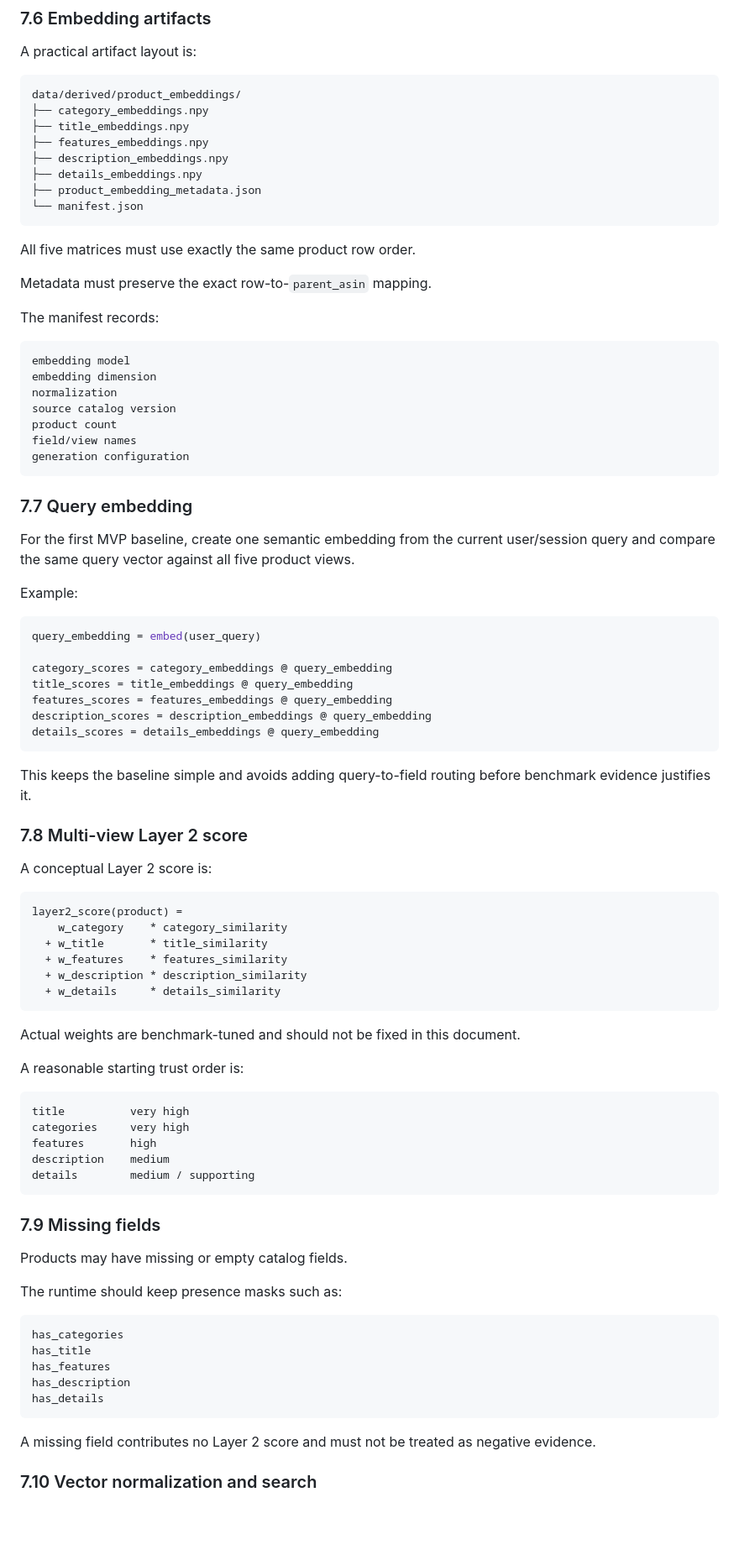
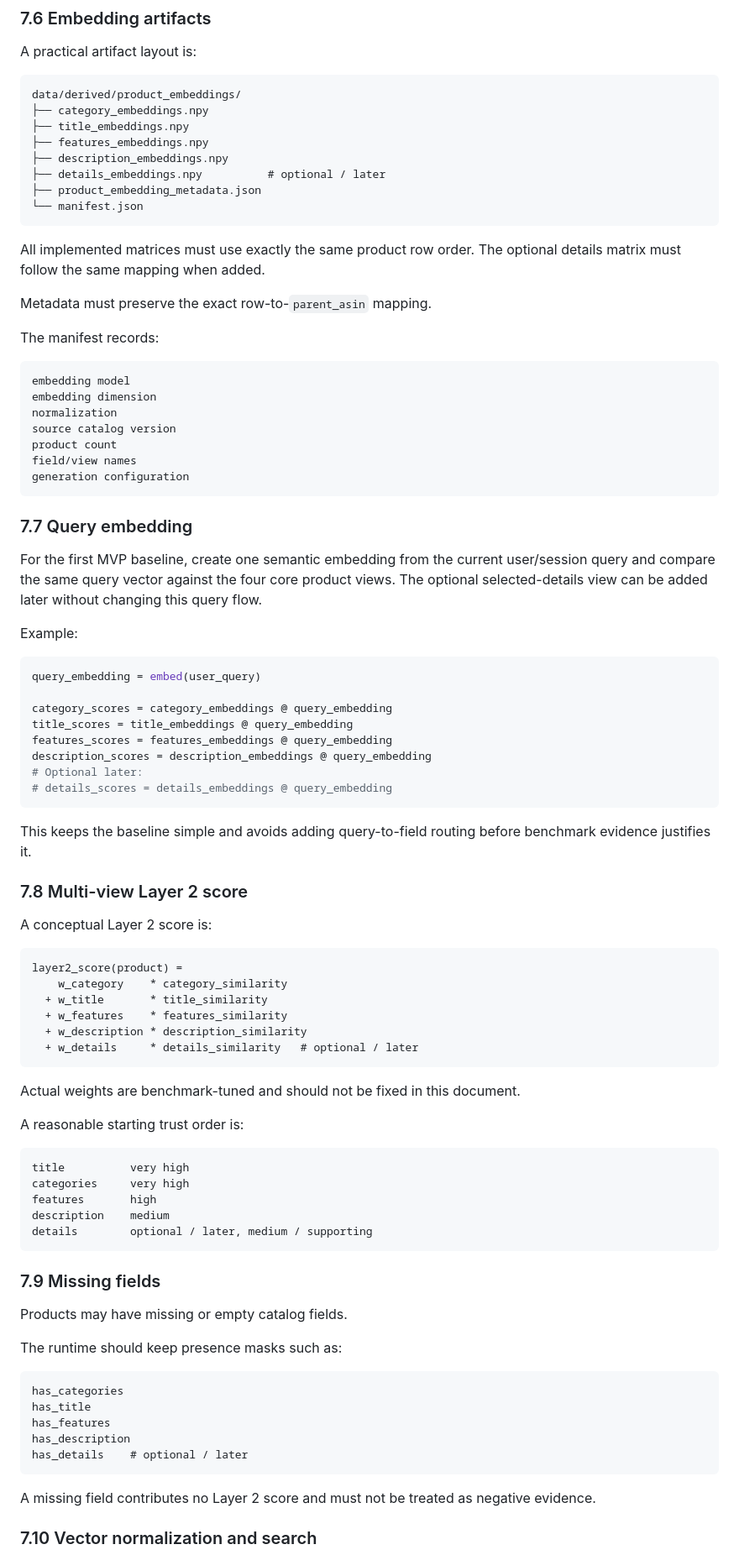
Before and after one commit to TikTokTechJam/ShoppingCopilot, a Markdown page: Architecture.md, the part around one of its changes. Shown at 84% size. Drawn GitHub-style; blank space fills up the shorter version.

Commit message:
comment optional selected details

````diff
--- a/Architecture.md
+++ b/Architecture.md
@@ -580,12 +580,12 @@ data/derived/product_embeddings/
 ├── title_embeddings.npy
 ├── features_embeddings.npy
 ├── description_embeddings.npy
-├── details_embeddings.npy
+├── details_embeddings.npy          # optional / later
 ├── product_embedding_metadata.json
 └── manifest.json
 ```
 
-All five matrices must use exactly the same product row order.
+All implemented matrices must use exactly the same product row order. The optional details matrix must follow the same mapping when added.
 
 Metadata must preserve the exact row-to-`parent_asin` mapping.
 
@@ -603,7 +603,7 @@ generation configuration
 
 ### 7.7 Query embedding
 
-For the first MVP baseline, create one semantic embedding from the current user/session query and compare the same query vector against all five product views.
+For the first MVP baseline, create one semantic embedding from the current user/session query and compare the same query vector against the four core product views. The optional selected-details view can be added later without changing this query flow.
 
 Example:
 
@@ -614,7 +614,8 @@ category_scores = category_embeddings @ query_embedding
 title_scores = title_embeddings @ query_embedding
 features_scores = features_embeddings @ query_embedding
 description_scores = description_embeddings @ query_embedding
-details_scores = details_embeddings @ query_embedding
+# Optional later:
+# details_scores = details_embeddings @ query_embedding
 ```
 
 This keeps the baseline simple and avoids adding query-to-field routing before benchmark evidence justifies it.
@@ -629,7 +630,7 @@ layer2_score(product) =
   + w_title       * title_similarity
   + w_features    * features_similarity
   + w_description * description_similarity
-  + w_details     * details_similarity
+  + w_details     * details_similarity   # optional / later
 ```
 
 Actual weights are benchmark-tuned and should not be fixed in this document.
@@ -641,7 +642,7 @@ title          very high
 categories     very high
 features       high
 description    medium
-details        medium / supporting
+details        optional / later, medium / supporting
 ```
 
 ### 7.9 Missing fields
@@ -655,7 +656,7 @@ has_categories
 has_title
 has_features
 has_description
-has_details
+has_details    # optional / later
 ```
 
 A missing field contributes no Layer 2 score and must not be treated as negative evidence.
````
Also changed, not shown: other parts of Architecture.md (+15 -15 lines).
